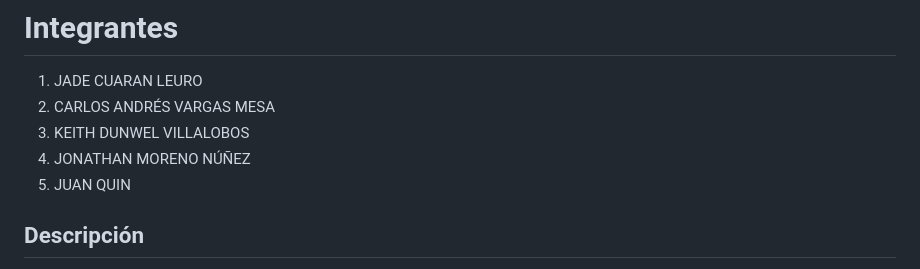
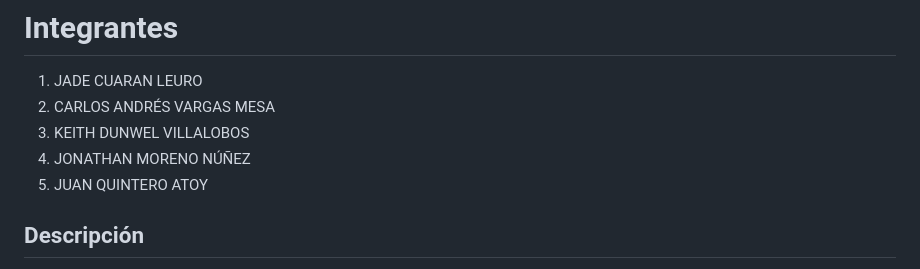
Before and after one commit to jmoreno08/Gestion-donacion-alimentos, a Markdown page: README.md, the part around the change. Rendered like a GitHub page.

Commit message:
Update name from JUAN QUIN to JUAN QUINTERO ATOY

```diff
--- a/README.md
+++ b/README.md
@@ -6,7 +6,7 @@
 2. CARLOS ANDRÉS VARGAS MESA
 3. KEITH DUNWEL VILLALOBOS
 4. JONATHAN MORENO NÚÑEZ
-5. JUAN QUIN
+5. JUAN QUINTERO ATOY
 
 ## Descripción
 
```
